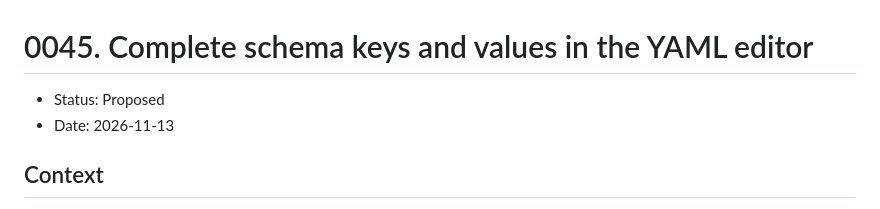
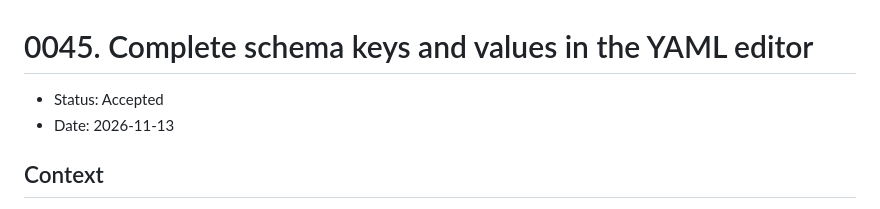
Before and after one commit to sourcloud/yaml2cv, a Markdown page: docs/adr/0045-schema-completion-in-the-yaml-editor.md, the part around the change. GitHub-like rendering.

Commit message:
docs(adr): accept 0045
Co-Authored-By: Claude Opus 5.5 <noreply@anthropic.com>

```diff
--- a/docs/adr/0045-schema-completion-in-the-yaml-editor.md
+++ b/docs/adr/0045-schema-completion-in-the-yaml-editor.md
@@ -1,6 +1,6 @@
 # 0045. Complete schema keys and values in the YAML editor
 
-- Status: Proposed
+- Status: Accepted
 - Date: 2026-11-13
 
 ## Context
```
